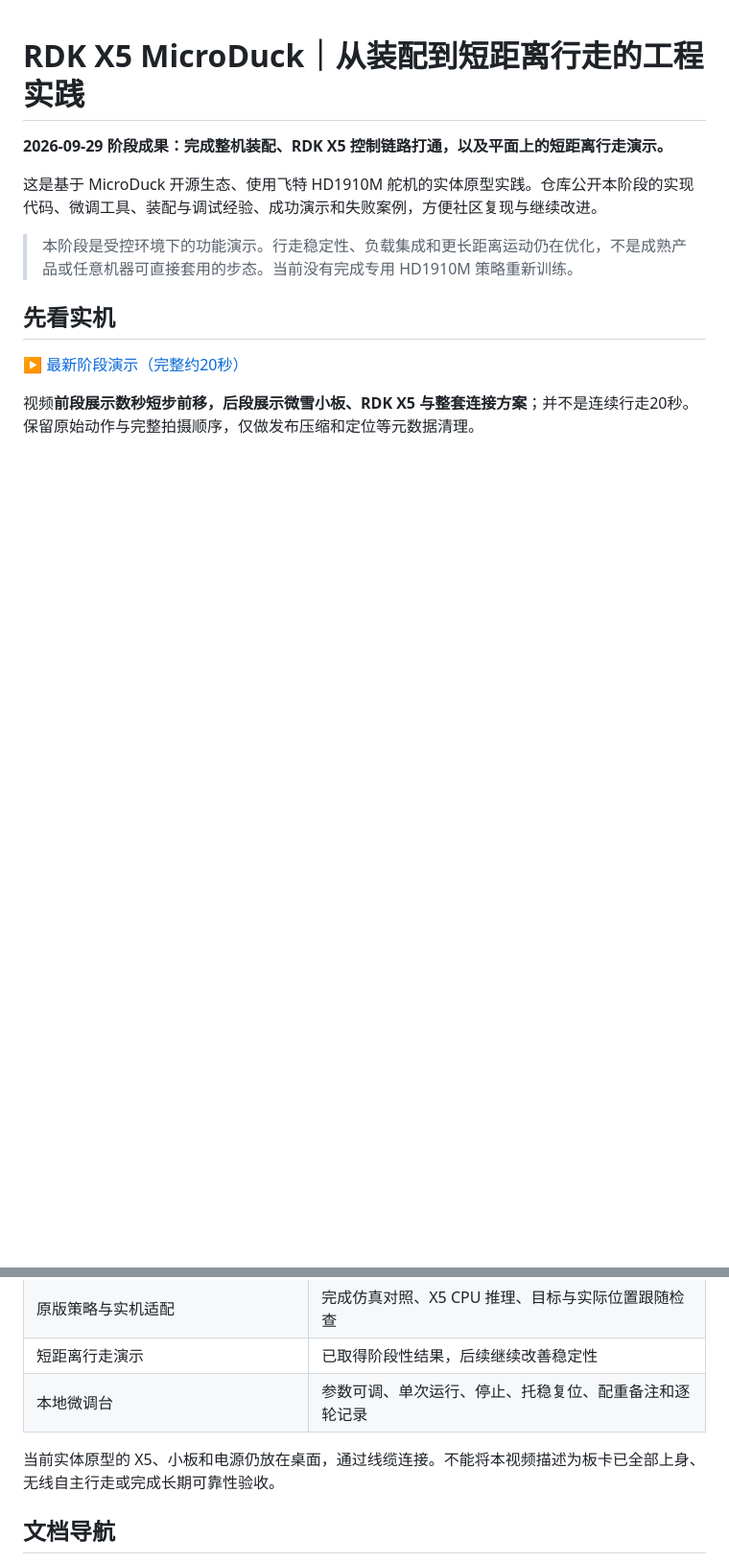
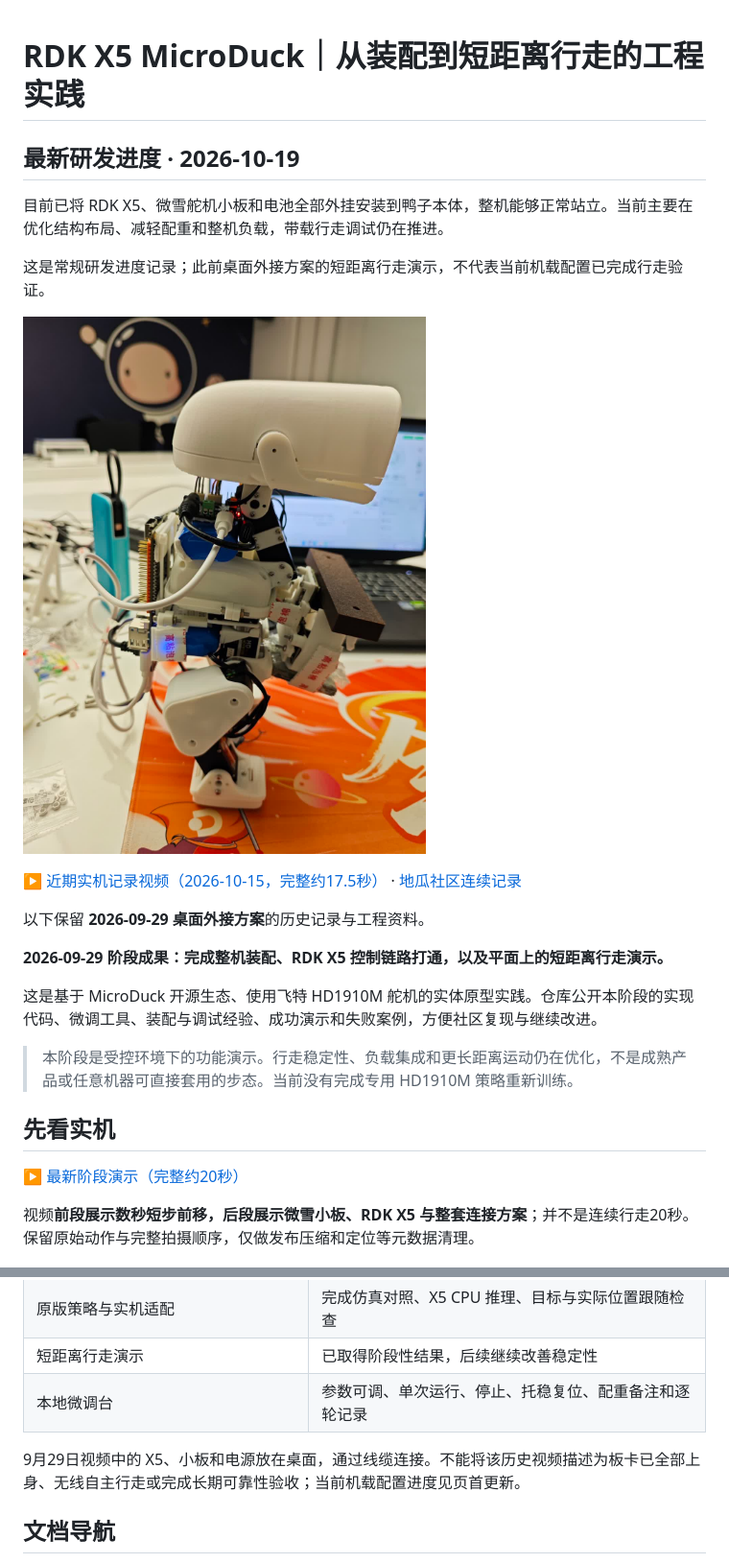
Before and after one commit to Xiaomiju-x/rdk-x5-microduck, a Markdown page: README.md, 2 parts joined by grey strips. Shown: that part at 96% size. Drawn GitHub-style; pictures changed too: backpack-standing-20261015.jpg (added); blank space fills up the shorter version.

Commit message:
docs: update onboard hardware and load-reduction progress

```diff
--- a/README.md
+++ b/README.md
@@ -1,4 +1,16 @@
 # RDK X5 MicroDuck｜从装配到短距离行走的工程实践
+
+## 最新研发进度 · 2026-10-19
+
+目前已将 RDK X5、微雪舵机小板和电池全部外挂安装到鸭子本体，整机能够正常站立。当前主要在优化结构布局、减轻配重和整机负载，带载行走调试仍在推进。
+
+这是常规研发进度记录；此前桌面外接方案的短距离行走演示，不代表当前机载配置已完成行走验证。
+
+![板卡与电池上身后的站立状态](backpack-standing-20261015.jpg)
+
+[▶ 近期实机记录视频（2026-10-15，完整约17.5秒）](backpack-progress-20261015.mp4) · [地瓜社区连续记录](https://forum.d-robotics.cc/t/topic/35728)
+
+以下保留 **2026-09-29 桌面外接方案**的历史记录与工程资料。
 
 **2026-09-29 阶段成果：完成整机装配、RDK X5 控制链路打通，以及平面上的短距离行走演示。**
 
@@ -29,7 +41,7 @@
 | 短距离行走演示 | 已取得阶段性结果，后续继续改善稳定性 |
 | 本地微调台 | 参数可调、单次运行、停止、托稳复位、配重备注和逐轮记录 |
 
-当前实体原型的 X5、小板和电源仍放在桌面，通过线缆连接。不能将本视频描述为板卡已全部上身、无线自主行走或完成长期可靠性验收。
+9月29日视频中的 X5、小板和电源放在桌面，通过线缆连接。不能将该历史视频描述为板卡已全部上身、无线自主行走或完成长期可靠性验收；当前机载配置进度见页首更新。
 
 ## 文档导航
 
```
Also changed, not shown: BUILD_LOG.md (+6 -0 lines), ROADMAP.md (+2 -0 lines), 1 other file.
